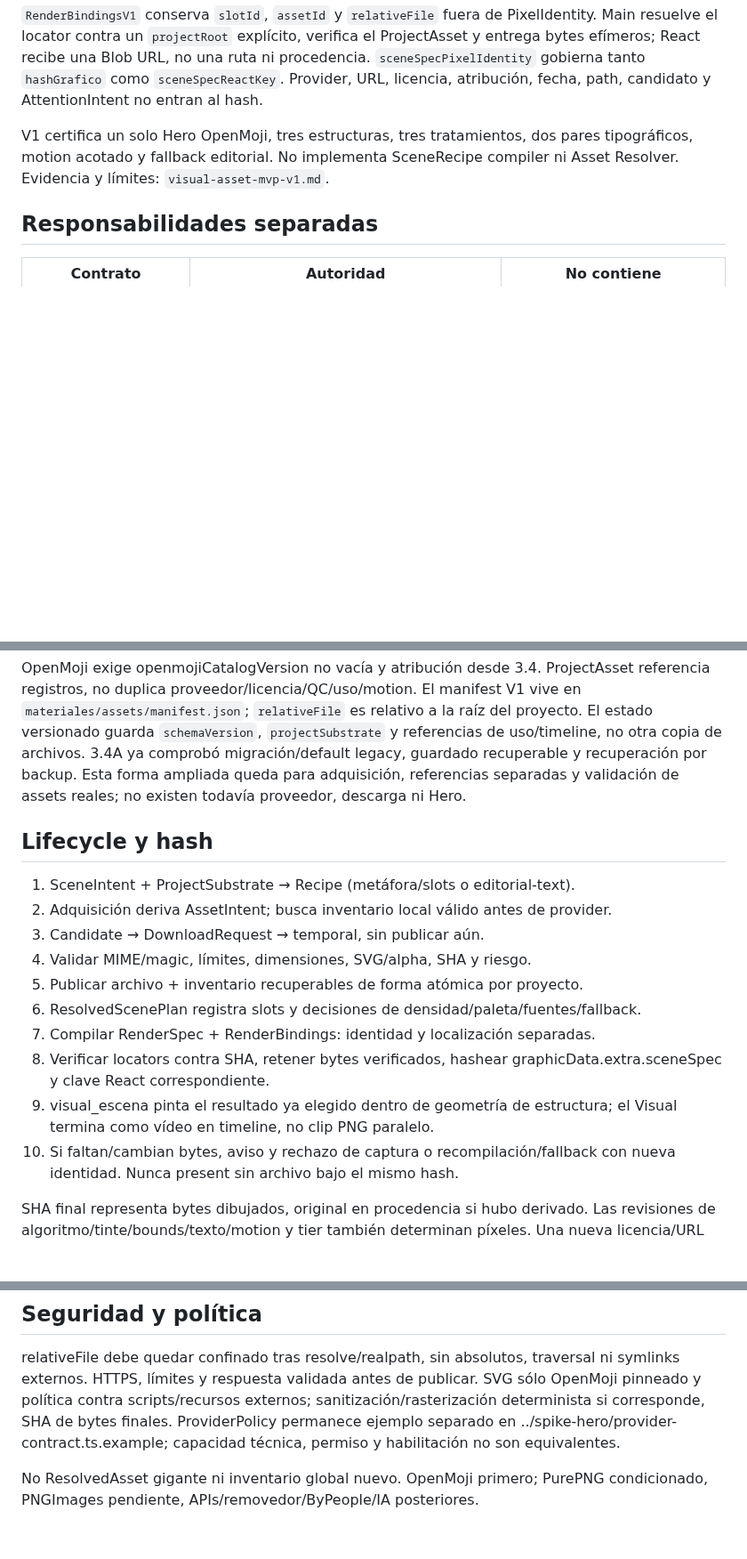
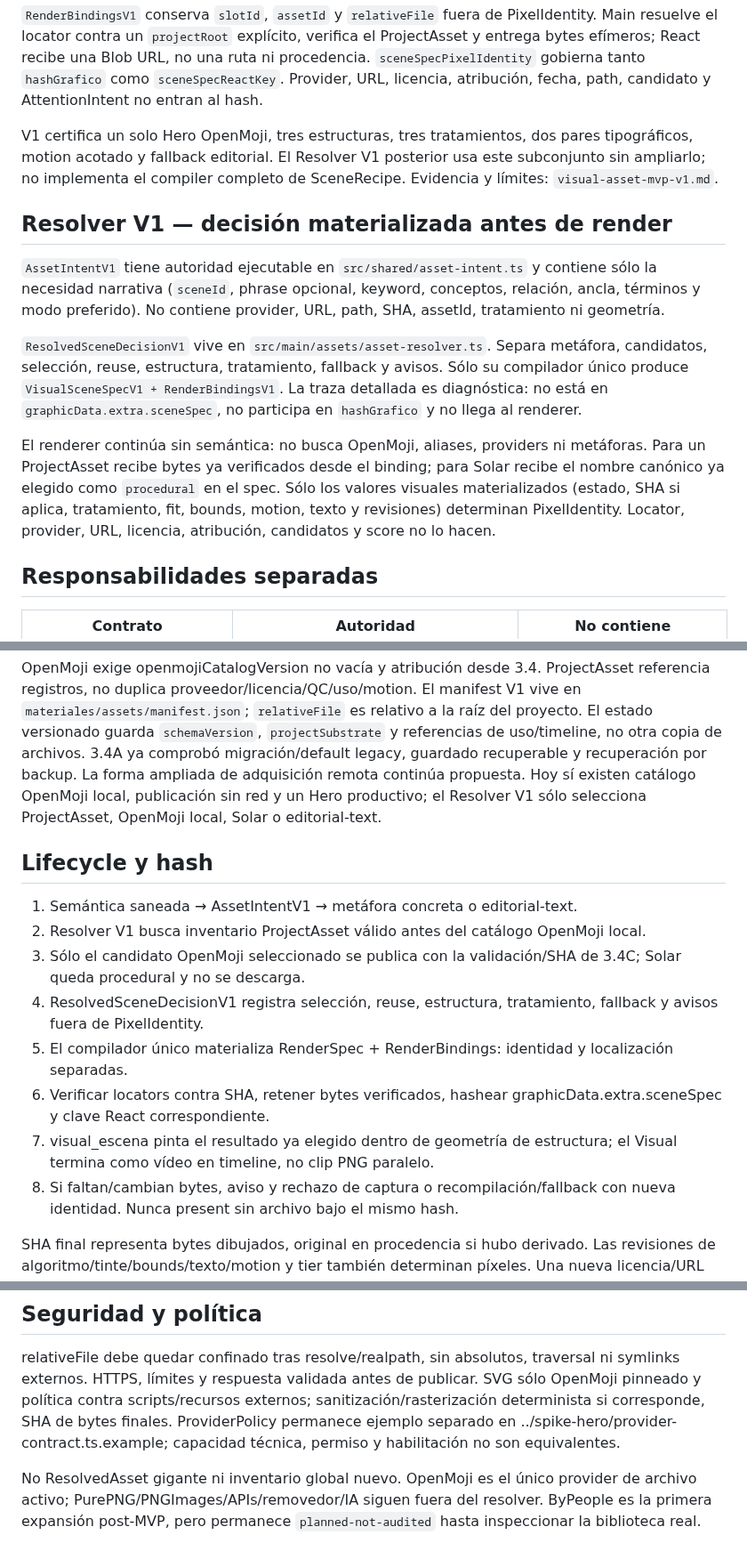
Before and after one commit to seon4200/cipher-studio, a Markdown page: docs/asset-engine/contratos-propuestos.md, 3 parts joined by grey strips. Shown at 89% size. GitHub-like rendering; blank space fills up the shorter version.

Commit message:
Documentar resolver V1 y ByPeople planificado

```diff
--- a/docs/asset-engine/contratos-propuestos.md
+++ b/docs/asset-engine/contratos-propuestos.md
@@ -68,9 +70,29 @@ como `sceneSpecReactKey`. Provider, URL, licencia, atribución, fecha, path,
 candidato y AttentionIntent no entran al hash.
 
 V1 certifica un solo Hero OpenMoji, tres estructuras, tres tratamientos, dos
-pares tipográficos, motion acotado y fallback editorial. No implementa
-SceneRecipe compiler ni Asset Resolver. Evidencia y límites:
-`visual-asset-mvp-v1.md`.
+pares tipográficos, motion acotado y fallback editorial. El Resolver V1 posterior
+usa este subconjunto sin ampliarlo; no implementa el compiler completo de
+SceneRecipe. Evidencia y límites: `visual-asset-mvp-v1.md`.
+
+## Resolver V1 — decisión materializada antes de render
+
+`AssetIntentV1` tiene autoridad ejecutable en `src/shared/asset-intent.ts` y
+contiene sólo la necesidad narrativa (`sceneId`, phrase opcional, keyword,
+conceptos, relación, ancla, términos y modo preferido). No contiene provider,
+URL, path, SHA, assetId, tratamiento ni geometría.
+
+`ResolvedSceneDecisionV1` vive en `src/main/assets/asset-resolver.ts`. Separa
+metáfora, candidatos, selección, reuse, estructura, tratamiento, fallback y
+avisos. Sólo su compilador único produce `VisualSceneSpecV1 + RenderBindingsV1`.
+La traza detallada es diagnóstica: no está en `graphicData.extra.sceneSpec`, no
+participa en `hashGrafico` y no llega al renderer.
+
+El renderer continúa sin semántica: no busca OpenMoji, aliases, providers ni
+metáforas. Para un ProjectAsset recibe bytes ya verificados desde el binding; para
+Solar recibe el nombre canónico ya elegido como `procedural` en el spec. Sólo los
+valores visuales materializados (estado, SHA si aplica, tratamiento, fit, bounds,
+motion, texto y revisiones) determinan PixelIdentity. Locator, provider, URL,
+licencia, atribución, candidatos y score no lo hacen.
 
 ## Responsabilidades separadas
 
@@ -158,23 +181,25 @@ El manifest V1 vive en `materiales/assets/manifest.json`; `relativeFile` es
 relativo a la raíz del proyecto. El estado versionado guarda `schemaVersion`,
 `projectSubstrate` y referencias de uso/timeline, no otra copia de archivos.
 3.4A ya comprobó migración/default legacy, guardado recuperable y recuperación
-por backup. Esta forma ampliada queda para adquisición, referencias separadas y
-validación de assets reales; no existen todavía proveedor, descarga ni Hero.
+por backup. La forma ampliada de adquisición remota continúa propuesta. Hoy sí
+existen catálogo OpenMoji local, publicación sin red y un Hero productivo; el
+Resolver V1 sólo selecciona ProjectAsset, OpenMoji local, Solar o editorial-text.
 
 ## Lifecycle y hash
 
-1. SceneIntent + ProjectSubstrate → Recipe (metáfora/slots o editorial-text).
-2. Adquisición deriva AssetIntent; busca inventario local válido antes de provider.
-3. Candidate → DownloadRequest → temporal, sin publicar aún.
-4. Validar MIME/magic, límites, dimensiones, SVG/alpha, SHA y riesgo.
-5. Publicar archivo + inventario recuperables de forma atómica por proyecto.
-6. ResolvedScenePlan registra slots y decisiones de densidad/paleta/fuentes/fallback.
-7. Compilar RenderSpec + RenderBindings: identidad y localización separadas.
-8. Verificar locators contra SHA, retener bytes verificados, hashear
+1. Semántica saneada → AssetIntentV1 → metáfora concreta o editorial-text.
+2. Resolver V1 busca inventario ProjectAsset válido antes del catálogo OpenMoji local.
+3. Sólo el candidato OpenMoji seleccionado se publica con la validación/SHA de 3.4C;
+   Solar queda procedural y no se descarga.
+4. ResolvedSceneDecisionV1 registra selección, reuse, estructura, tratamiento,
+   fallback y avisos fuera de PixelIdentity.
+5. El compilador único materializa RenderSpec + RenderBindings: identidad y
+   localización separadas.
+6. Verificar locators contra SHA, retener bytes verificados, hashear
    graphicData.extra.sceneSpec y clave React correspondiente.
-9. visual_escena pinta el resultado ya elegido dentro de geometría de estructura;
+7. visual_escena pinta el resultado ya elegido dentro de geometría de estructura;
    el Visual termina como vídeo en timeline, no clip PNG paralelo.
-10. Si faltan/cambian bytes, aviso y rechazo de captura o recompilación/fallback
+8. Si faltan/cambian bytes, aviso y rechazo de captura o recompilación/fallback
     con nueva identidad. Nunca present sin archivo bajo el mismo hash.
 
 SHA final representa bytes dibujados, original en procedencia si hubo derivado.
@@ -191,5 +216,7 @@ sanitización/rasterización determinista si corresponde, SHA de bytes finales.
 ProviderPolicy permanece ejemplo separado en ../spike-hero/provider-contract.ts.example;
 capacidad técnica, permiso y habilitación no son equivalentes.
 
-No ResolvedAsset gigante ni inventario global nuevo. OpenMoji primero; PurePNG
-condicionado, PNGImages pendiente, APIs/removedor/ByPeople/IA posteriores.
+No ResolvedAsset gigante ni inventario global nuevo. OpenMoji es el único
+provider de archivo activo; PurePNG/PNGImages/APIs/removedor/IA siguen fuera del
+resolver. ByPeople es la primera expansión post-MVP, pero permanece
+`planned-not-audited` hasta inspeccionar la biblioteca real.
```
Also changed, not shown: other parts of docs/asset-engine/contratos-propuestos.md (+10 -7 lines), docs/asset-engine/asset-resolver-v1.md (added, +103 -0 lines), docs/asset-engine/plan-ejecucion-v1.md (+9 -6 lines).
